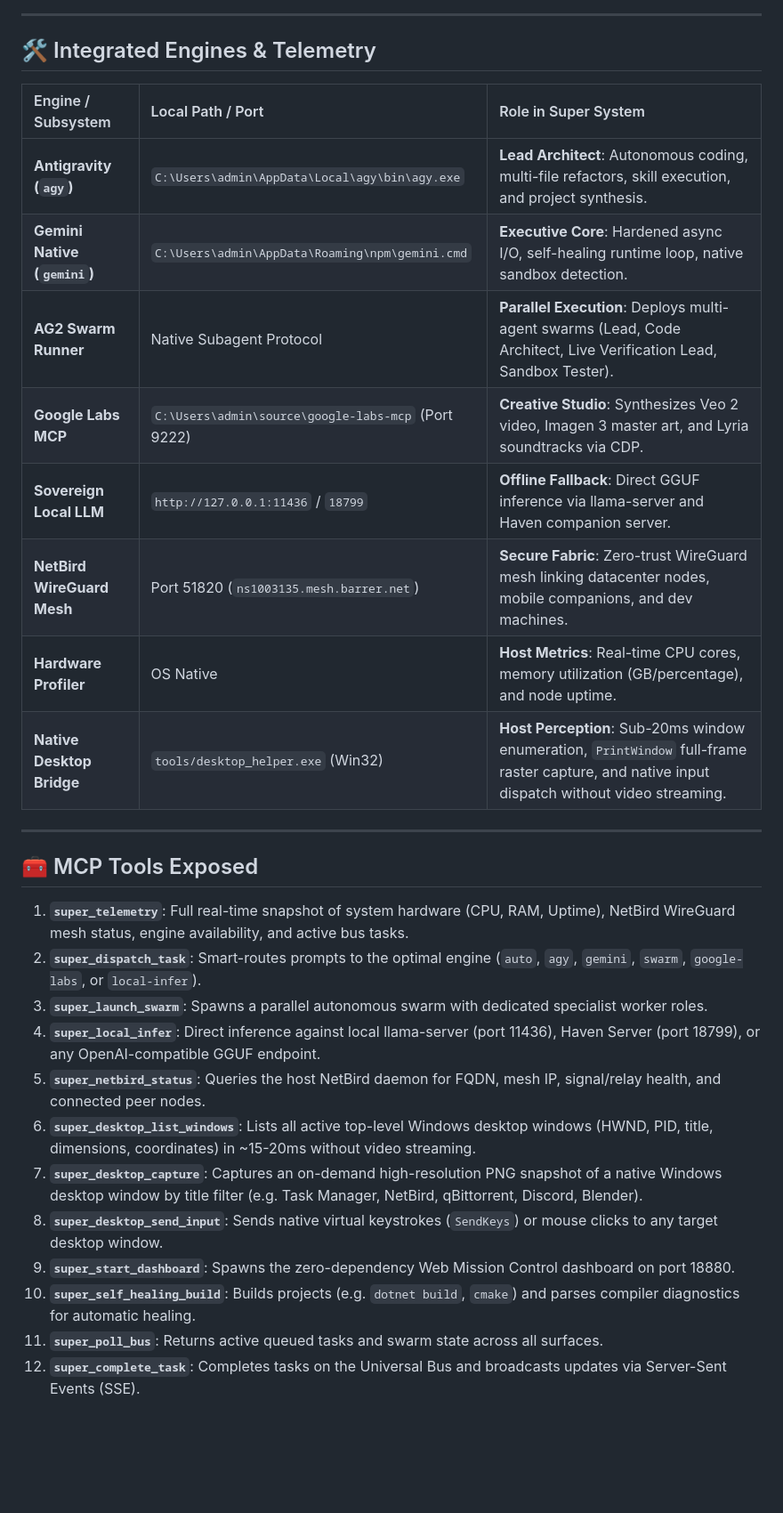
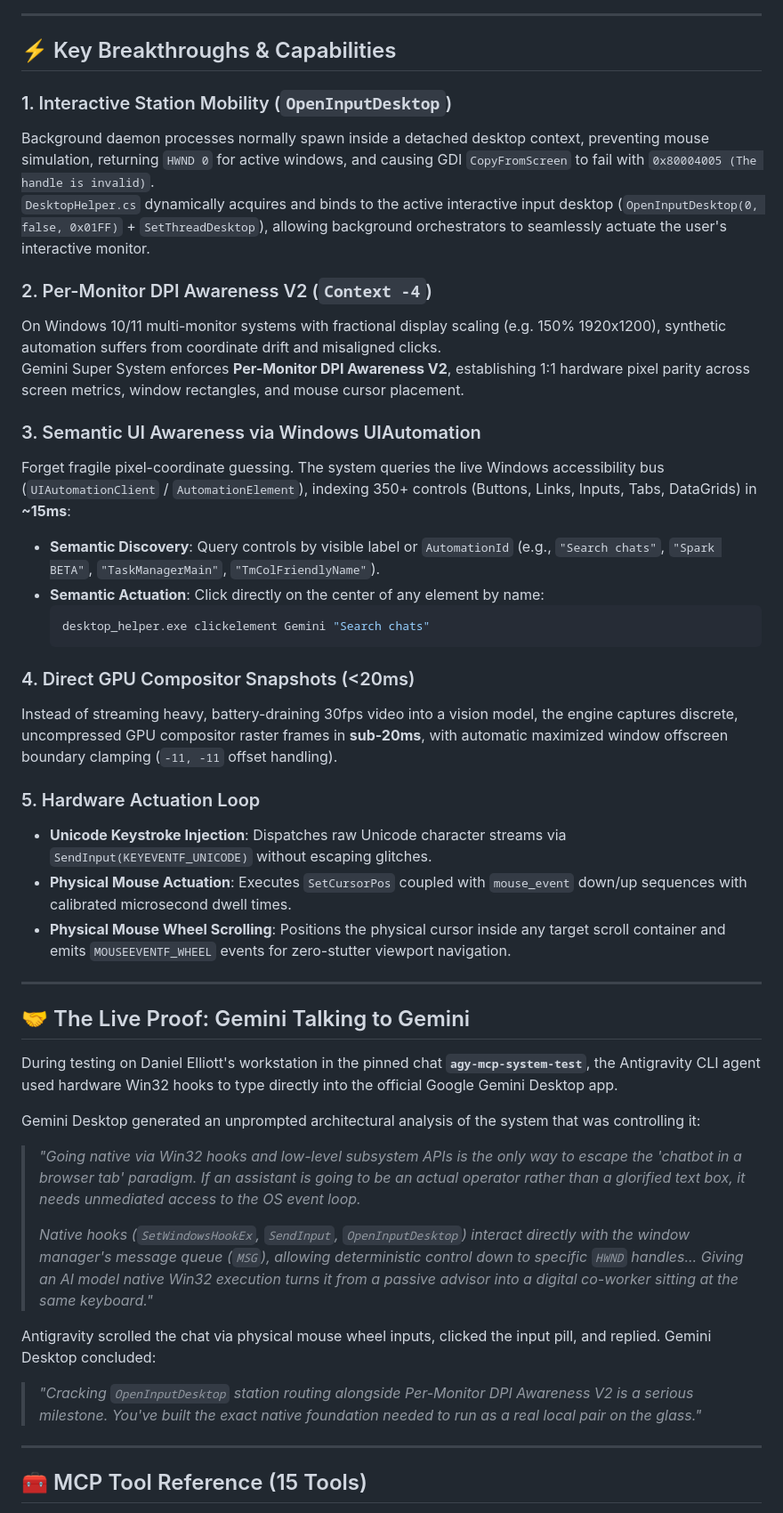
Before and after one commit to ssfdre38/gemini-super-system, a Markdown page: README.md, the part around one of its changes. Shown at 89% size. GitHub-like rendering; blank space fills up the shorter version.

Commit message:
docs: complete rewrite of README.md to reflect sovereign native AI operating system architecture

````diff
--- a/README.md
+++ b/README.md
@@ -39,32 +53,47 @@ flowchart TD
 
 ---
 
-## 🛠️ Integrated Engines & Telemetry
+## ⚡ Key Breakthroughs & Capabilities
 
-| Engine / Subsystem | Local Path / Port | Role in Super System |
-| :--- | :--- | :--- |
-| **Antigravity (`agy`)** | `C:\Users\admin\AppData\Local\agy\bin\agy.exe` | **Lead Architect**: Autonomous coding, multi-file refactors, skill execution, and project synthesis. |
-| **Gemini Native (`gemini`)** | `C:\Users\admin\AppData\Roaming\npm\gemini.cmd` | **Executive Core**: Hardened async I/O, self-healing runtime loop, native sandbox detection. |
-| **AG2 Swarm Runner** | Native Subagent Protocol | **Parallel Execution**: Deploys multi-agent swarms (Lead, Code Architect, Live Verification Lead, Sandbox Tester). |
-| **Google Labs MCP** | `C:\Users\admin\source\google-labs-mcp` (Port 9222) | **Creative Studio**: Synthesizes Veo 2 video, Imagen 3 master art, and Lyria soundtracks via CDP. |
-| **Sovereign Local LLM** | `http://127.0.0.1:11436` / `18799` | **Offline Fallback**: Direct GGUF inference via llama-server and Haven companion server. |
-| **NetBird WireGuard Mesh** | Port 51820 (`ns1003135.mesh.barrer.net`) | **Secure Fabric**: Zero-trust WireGuard mesh linking datacenter nodes, mobile companions, and dev machines. |
-| **Hardware Profiler** | OS Native | **Host Metrics**: Real-time CPU cores, memory utilization (GB/percentage), and node uptime. |
-| **Native Desktop Bridge** | `tools/desktop_helper.exe` (Win32) | **Host Perception**: Sub-20ms window enumeration, `PrintWindow` full-frame raster capture, and native input dispatch without video streaming. |
+### 1. Interactive Station Mobility (`OpenInputDesktop`)
+Background daemon processes normally spawn inside a detached desktop context, preventing mouse simulation, returning `HWND 0` for active windows, and causing GDI `CopyFromScreen` to fail with `0x80004005 (The handle is invalid)`.
+`DesktopHelper.cs` dynamically acquires and binds to the active interactive input desktop (`OpenInputDesktop(0, false, 0x01FF)` + `SetThreadDesktop`), allowing background orchestrators to seamlessly actuate the user's interactive monitor.
+
+### 2. Per-Monitor DPI Awareness V2 (`Context -4`)
+On Windows 10/11 multi-monitor systems with fractional display scaling (e.g. 150% 1920x1200), synthetic automation suffers from coordinate drift and misaligned clicks.
+Gemini Super System enforces **Per-Monitor DPI Awareness V2**, establishing 1:1 hardware pixel parity across screen metrics, window rectangles, and mouse cursor placement.
+
+### 3. Semantic UI Awareness via Windows UIAutomation
+Forget fragile pixel-coordinate guessing. The system queries the live Windows accessibility bus (`UIAutomationClient` / `AutomationElement`), indexing 350+ controls (Buttons, Links, Inputs, Tabs, DataGrids) in **~15ms**:
+- **Semantic Discovery**: Query controls by visible label or `AutomationId` (e.g., `"Search chats"`, `"Spark BETA"`, `"TaskManagerMain"`, `"TmColFriendlyName"`).
+- **Semantic Actuation**: Click directly on the center of any element by name:
+  ```bash
+  desktop_helper.exe clickelement Gemini "Search chats"
+  ```
+
+### 4. Direct GPU Compositor Snapshots (<20ms)
+Instead of streaming heavy, battery-draining 30fps video into a vision model, the engine captures discrete, uncompressed GPU compositor raster frames in **sub-20ms**, with automatic maximized window offscreen boundary clamping (`-11, -11` offset handling).
+
+### 5. Hardware Actuation Loop
+- **Unicode Keystroke Injection**: Dispatches raw Unicode character streams via `SendInput(KEYEVENTF_UNICODE)` without escaping glitches.
+- **Physical Mouse Actuation**: Executes `SetCursorPos` coupled with `mouse_event` down/up sequences with calibrated microsecond dwell times.
+- **Physical Mouse Wheel Scrolling**: Positions the physical cursor inside any target scroll container and emits `MOUSEEVENTF_WHEEL` events for zero-stutter viewport navigation.
 
 ---
 
-## 🧰 MCP Tools Exposed
+## 🤝 The Live Proof: Gemini Talking to Gemini
 
-1. **`super_telemetry`**: Full real-time snapshot of system hardware (CPU, RAM, Uptime), NetBird WireGuard mesh status, engine availability, and active bus tasks.
-2. **`super_dispatch_task`**: Smart-routes prompts to the optimal engine (`auto`, `agy`, `gemini`, `swarm`, `google-labs`, or `local-infer`).
-3. **`super_launch_swarm`**: Spawns a parallel autonomous swarm with dedicated specialist worker roles.
-4. **`super_local_infer`**: Direct inference against local llama-server (port 11436), Haven Server (port 18799), or any OpenAI-compatible GGUF endpoint.
-5. **`super_netbird_status`**: Queries the host NetBird daemon for FQDN, mesh IP, signal/relay health, and connected peer nodes.
-6. **`super_desktop_list_windows`**: Lists all active top-level Windows desktop windows (HWND, PID, title, dimensions, coordinates) in ~15-20ms without video streaming.
-7. **`super_desktop_capture`**: Captures an on-demand high-resolution PNG snapshot of a native Windows desktop window by title filter (e.g. Task Manager, NetBird, qBittorrent, Discord, Blender).
-8. **`super_desktop_send_input`**: Sends native virtual keystrokes (`SendKeys`) or mouse clicks to any target desktop window.
-9. **`super_start_dashboard`**: Spawns the zero-dependency Web Mission Control dashboard on port 18880.
-10. **`super_self_healing_build`**: Builds projects (e.g. `dotnet build`, `cmake`) and parses compiler diagnostics for automatic healing.
-11. **`super_poll_bus`**: Returns active queued tasks and swarm state across all surfaces.
-12. **`super_complete_task`**: Completes tasks on the Universal Bus and broadcasts updates via Server-Sent Events (SSE).
+During testing on Daniel Elliott's workstation in the pinned chat **`agy-mcp-system-test`**, the Antigravity CLI agent used hardware Win32 hooks to type directly into the official Google Gemini Desktop app.
+
+Gemini Desktop generated an unprompted architectural analysis of the system that was controlling it:
+> *"Going native via Win32 hooks and low-level subsystem APIs is the only way to escape the 'chatbot in a browser tab' paradigm. If an assistant is going to be an actual operator rather than a glorified text box, it needs unmediated access to the OS event loop.*
+>
+> *Native hooks (`SetWindowsHookEx`, `SendInput`, `OpenInputDesktop`) interact directly with the window manager's message queue (`MSG`), allowing deterministic control down to specific `HWND` handles... Giving an AI model native Win32 execution turns it from a passive advisor into a digital co-worker sitting at the same keyboard."*
+
+Antigravity scrolled the chat via physical mouse wheel inputs, clicked the input pill, and replied. Gemini Desktop concluded:
+> *"Cracking `OpenInputDesktop` station routing alongside Per-Monitor DPI Awareness V2 is a serious milestone. You've built the exact native foundation needed to run as a real local pair on the glass."*
+
+---
+
+## 🧰 MCP Tool Reference (15 Tools)
+
````
Also changed, not shown: other parts of README.md (+85 -29 lines).
